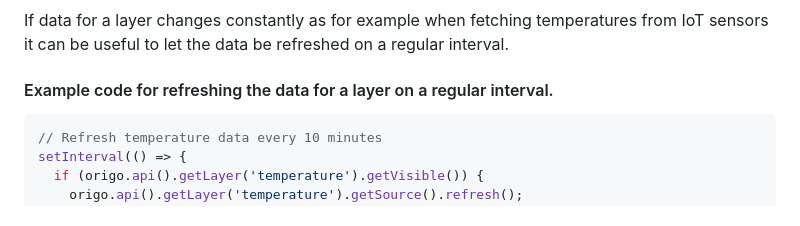
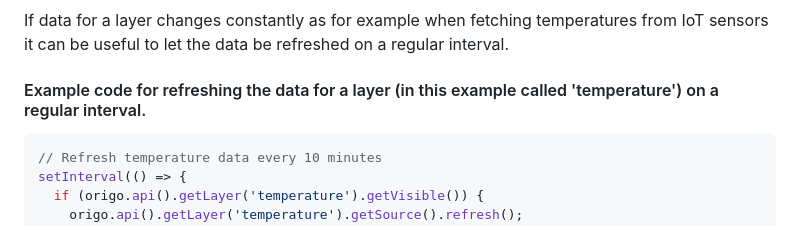
Before and after one commit to origo-map/origo-documentation, a Markdown page: content/api.md, the part around the change. GitHub-like rendering.

Commit message:
clarifying a bit

````diff
--- a/content/api.md
+++ b/content/api.md
@@ -202,7 +202,7 @@ origo.api().getMap().on("moveend", function(e) {
 ### Refresh data on a layer
 If data for a layer changes constantly as for example when fetching temperatures from IoT sensors it can be useful to let the data be refreshed on a regular interval.
 
-#### Example code for refreshing the data for a layer on a regular interval.
+#### Example code for refreshing the data for a layer (in this example called 'temperature') on a regular interval.
 
 ```json
 // Refresh temperature data every 10 minutes
````
